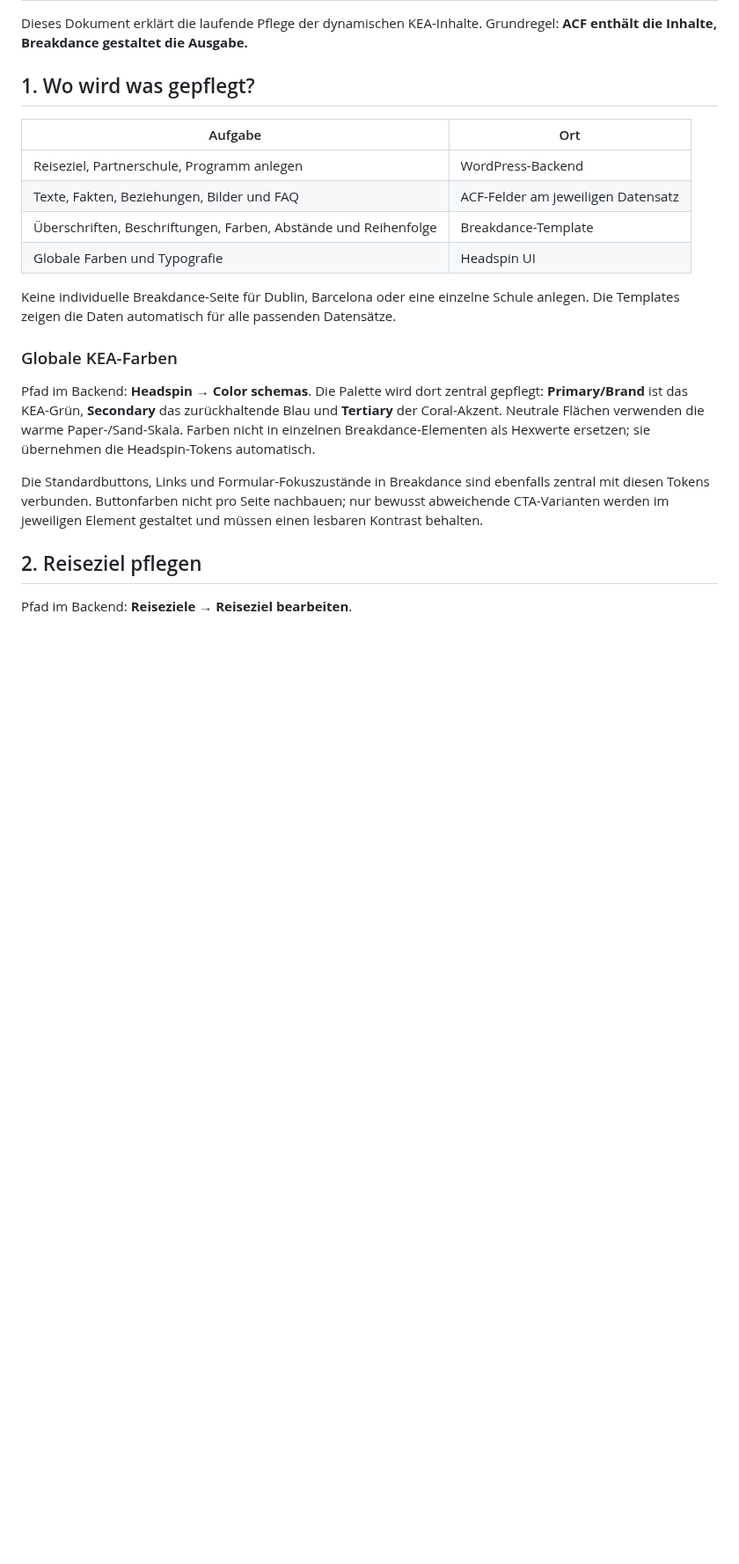
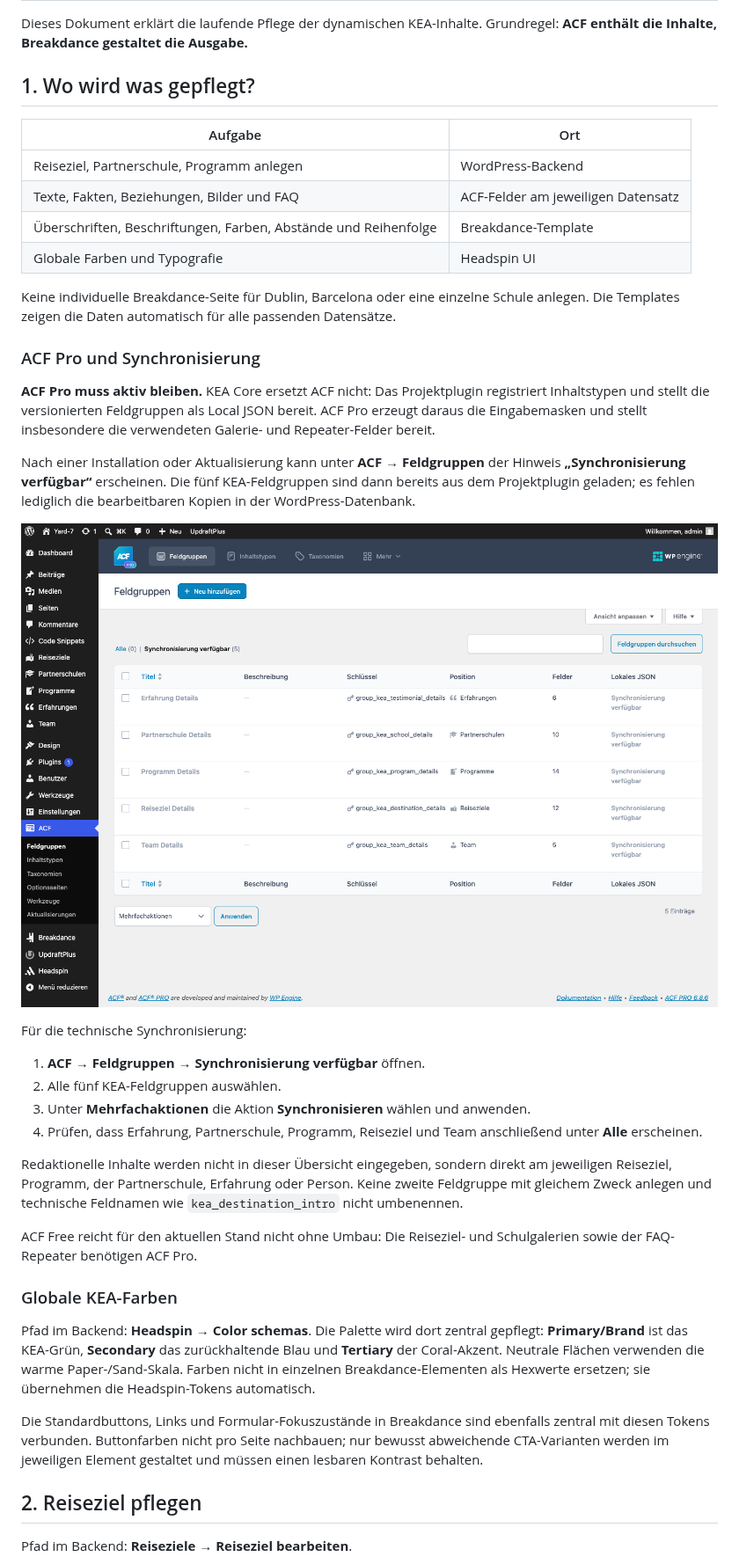
Before and after one commit to aeon022/kea-wordpress, a Markdown page: docs/tutorial-redaktion.md, the part around one of its changes. Shown at 88% size. Rendered like a GitHub page; pictures changed too: docs/images/tutorial/05-acf-synchronisierung.png (added); blank space fills up the shorter version.

```diff
--- a/docs/tutorial-redaktion.md
+++ b/docs/tutorial-redaktion.md
@@ -13,6 +13,25 @@ Dieses Dokument erklärt die laufende Pflege der dynamischen KEA-Inhalte. Grundr
 
 Keine individuelle Breakdance-Seite für Dublin, Barcelona oder eine einzelne Schule anlegen. Die Templates zeigen die Daten automatisch für alle passenden Datensätze.
 
+### ACF Pro und Synchronisierung
+
+**ACF Pro muss aktiv bleiben.** KEA Core ersetzt ACF nicht: Das Projektplugin registriert Inhaltstypen und stellt die versionierten Feldgruppen als Local JSON bereit. ACF Pro erzeugt daraus die Eingabemasken und stellt insbesondere die verwendeten Galerie- und Repeater-Felder bereit.
+
+Nach einer Installation oder Aktualisierung kann unter **ACF → Feldgruppen** der Hinweis **„Synchronisierung verfügbar“** erscheinen. Die fünf KEA-Feldgruppen sind dann bereits aus dem Projektplugin geladen; es fehlen lediglich die bearbeitbaren Kopien in der WordPress-Datenbank.
+
+![ACF zeigt fünf KEA-Feldgruppen zur Synchronisierung an.](images/tutorial/05-acf-synchronisierung.png)
+
+Für die technische Synchronisierung:
+
+1. **ACF → Feldgruppen → Synchronisierung verfügbar** öffnen.
+2. Alle fünf KEA-Feldgruppen auswählen.
+3. Unter **Mehrfachaktionen** die Aktion **Synchronisieren** wählen und anwenden.
+4. Prüfen, dass Erfahrung, Partnerschule, Programm, Reiseziel und Team anschließend unter **Alle** erscheinen.
+
+Redaktionelle Inhalte werden nicht in dieser Übersicht eingegeben, sondern direkt am jeweiligen Reiseziel, Programm, der Partnerschule, Erfahrung oder Person. Keine zweite Feldgruppe mit gleichem Zweck anlegen und technische Feldnamen wie `kea_destination_intro` nicht umbenennen.
+
+ACF Free reicht für den aktuellen Stand nicht ohne Umbau: Die Reiseziel- und Schulgalerien sowie der FAQ-Repeater benötigen ACF Pro.
+
 ### Globale KEA-Farben
 
 Pfad im Backend: **Headspin → Color schemas**. Die Palette wird dort zentral gepflegt: **Primary/Brand** ist das KEA-Grün, **Secondary** das zurückhaltende Blau und **Tertiary** der Coral-Akzent. Neutrale Flächen verwenden die warme Paper-/Sand-Skala. Farben nicht in einzelnen Breakdance-Elementen als Hexwerte ersetzen; sie übernehmen die Headspin-Tokens automatisch.
```
Also changed, not shown: other parts of docs/tutorial-redaktion.md (+81 -11 lines), docs/images/tutorial/01-beitraege-uebersicht.png (added), docs/images/tutorial/02-magazinartikel-bearbeiten.png (added), docs/images/tutorial/03-kategorien.png (added), docs/images/tutorial/04-reiseziel-acf-felder.png (added).
